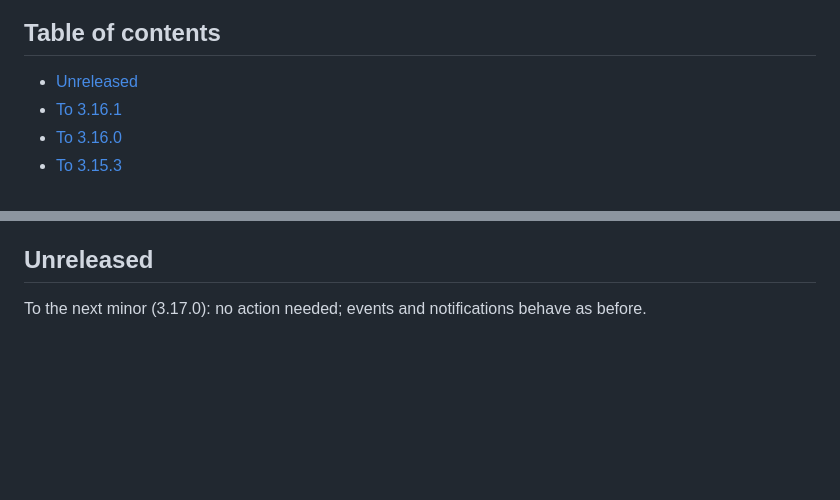
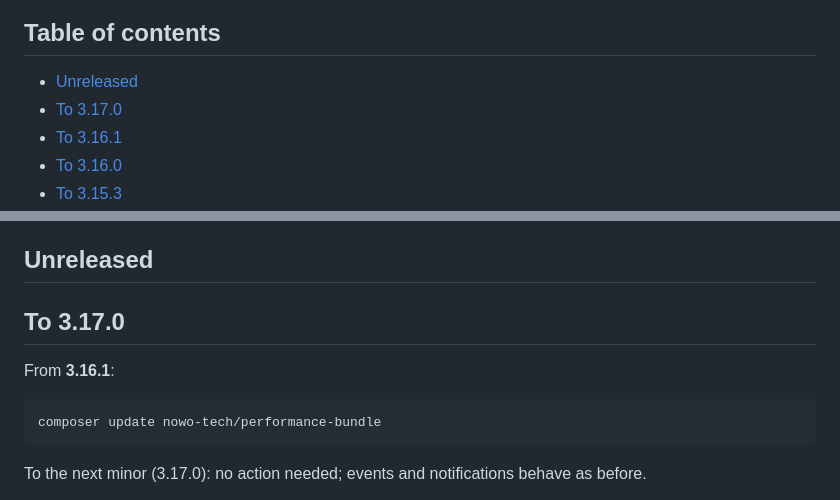
Before and after one commit to nowo-tech/PerformanceBundle, a Markdown page: docs/UPGRADING.md, 2 parts joined by grey strips. Drawn GitHub-style; blank space fills up the shorter version.

````diff
--- a/docs/UPGRADING.md
+++ b/docs/UPGRADING.md
@@ -3,6 +3,7 @@
 ## Table of contents
 
 - [Unreleased](#unreleased)
+- [To 3.17.0](#to-3170)
 - [To 3.16.1](#to-3161)
 - [To 3.16.0](#to-3160)
 - [To 3.15.3](#to-3153)
@@ -140,6 +141,14 @@
 
 ## Unreleased
 
+## To 3.17.0
+
+From **3.16.1**:
+
+```bash
+composer update nowo-tech/performance-bundle
+```
+
 To the next minor (3.17.0): no action needed; events and notifications behave as before.
 
 - In event listeners, prefer `getRouteDataId()`, `getRouteName()`, `getEnv()` or `getRouteMetrics()` over `getRouteData()` (deprecated, removed in 4.0).
````
Also changed, not shown: docs/CHANGELOG.md (+4 -0 lines).
